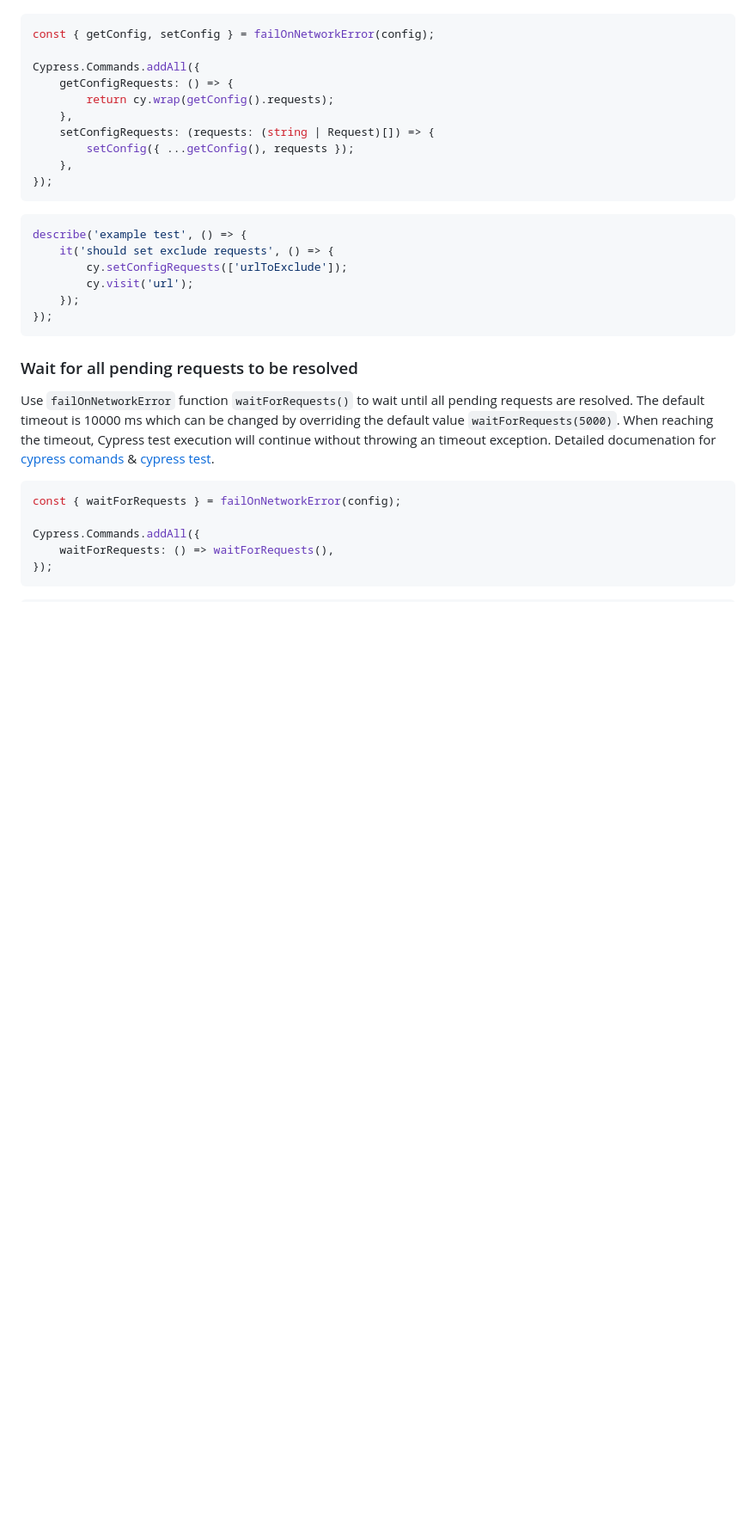
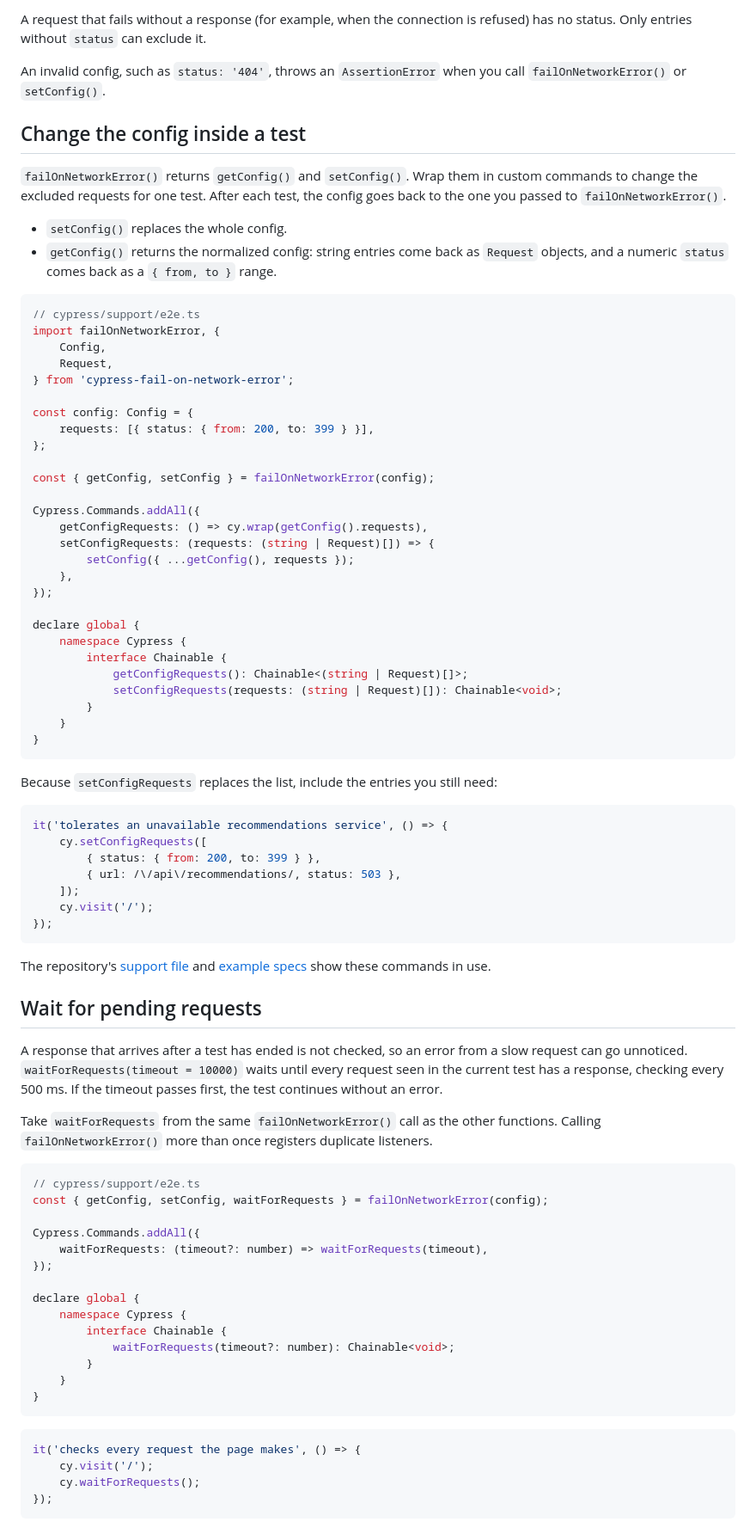
Before and after one commit to nils-hoyer/cypress-fail-on-network-error, a Markdown page: README.md, the part around one of its changes. Shown at 86% size. Rendered like a GitHub page; blank space fills up the shorter version.

````diff
--- a/README.md
+++ b/README.md
@@ -44,33 +66,85 @@ Use `failOnNetworkError` functions `getConfig()` and `setConfig()` with your own
+A request that fails without a response (for example, when the connection is refused) has no status. Only entries without `status` can exclude it.
+
+An invalid config, such as `status: '404'`, throws an `AssertionError` when you call `failOnNetworkError()` or `setConfig()`.
+
+## Change the config inside a test
+
+`failOnNetworkError()` returns `getConfig()` and `setConfig()`. Wrap them in custom commands to change the excluded requests for one test. After each test, the config goes back to the one you passed to `failOnNetworkError()`.
+
+- `setConfig()` replaces the whole config.
+- `getConfig()` returns the normalized config: string entries come back as `Request` objects, and a numeric `status` comes back as a `{ from, to }` range.
+
+```ts
+// cypress/support/e2e.ts
+import failOnNetworkError, {
+    Config,
+    Request,
+} from 'cypress-fail-on-network-error';
+
+const config: Config = {
+    requests: [{ status: { from: 200, to: 399 } }],
+};
+
 const { getConfig, setConfig } = failOnNetworkError(config);
 
 Cypress.Commands.addAll({
-    getConfigRequests: () => {
-        return cy.wrap(getConfig().requests);
-    },
+    getConfigRequests: () => cy.wrap(getConfig().requests),
     setConfigRequests: (requests: (string | Request)[]) => {
         setConfig({ ...getConfig(), requests });
     },
 });
+
+declare global {
+    namespace Cypress {
+        interface Chainable {
+            getConfigRequests(): Chainable<(string | Request)[]>;
+            setConfigRequests(requests: (string | Request)[]): Chainable<void>;
+        }
+    }
+}
 ```
 
-```js
-describe('example test', () => {
-    it('should set exclude requests', () => {
-        cy.setConfigRequests(['urlToExclude']);
-        cy.visit('url');
-    });
+Because `setConfigRequests` replaces the list, include the entries you still need:
+
+```ts
+it('tolerates an unavailable recommendations service', () => {
+    cy.setConfigRequests([
+        { status: { from: 200, to: 399 } },
+        { url: /\/api\/recommendations/, status: 503 },
+    ]);
+    cy.visit('/');
 });
 ```
 
-### Wait for all pending requests to be resolved
-Use `failOnNetworkError` function `waitForRequests()` to wait until all pending requests are resolved. The default timeout is 10000 ms which can be changed by overriding the default value `waitForRequests(5000)`. When reaching the timeout, Cypress test execution will continue without throwing an timeout exception.
-Detailed documenation for [cypress comands](https://github.com/nils-hoyer/cypress-fail-on-network-error/blob/main/cypress/support/e2e.ts#L13-L35) & [cypress test](https://github.com/nils-hoyer/cypress-fail-on-network-error/blob/main/cypress/e2e/shouldWaitForRequests.cy.ts).
+The repository's [support file](https://github.com/nils-hoyer/cypress-fail-on-network-error/blob/main/cypress/support/e2e.ts) and [example specs](https://github.com/nils-hoyer/cypress-fail-on-network-error/tree/main/cypress/e2e) show these commands in use.
 
-```js
-const { waitForRequests } = failOnNetworkError(config);
+## Wait for pending requests
+
+A response that arrives after a test has ended is not checked, so an error from a slow request can go unnoticed. `waitForRequests(timeout = 10000)` waits until every request seen in the current test has a response, checking every 500 ms. If the timeout passes first, the test continues without an error.
+
+Take `waitForRequests` from the same `failOnNetworkError()` call as the other functions. Calling `failOnNetworkError()` more than once registers duplicate listeners.
+
+```ts
+// cypress/support/e2e.ts
+const { getConfig, setConfig, waitForRequests } = failOnNetworkError(config);
 
 Cypress.Commands.addAll({
-    waitForRequests: () => waitForRequests(),
+    waitForRequests: (timeout?: number) => waitForRequests(timeout),
+});
+
+declare global {
+    namespace Cypress {
+        interface Chainable {
+            waitForRequests(timeout?: number): Chainable<void>;
+        }
+    }
+}
+```
+
+```ts
+it('checks every request the page makes', () => {
+    cy.visit('/');
+    cy.waitForRequests();
 });
 ```
 
````
Also changed, not shown: other parts of README.md (+62 -32 lines), .github/copilot-instructions.md (added, +53 -0 lines).
